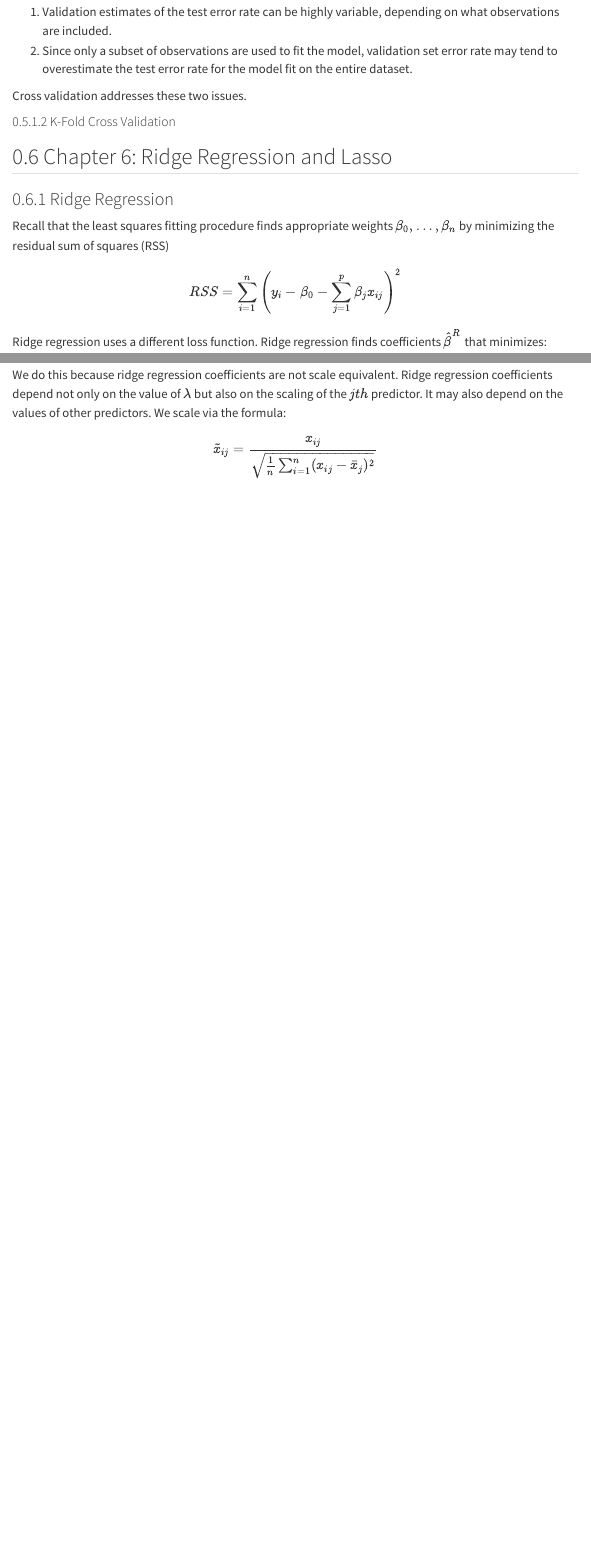
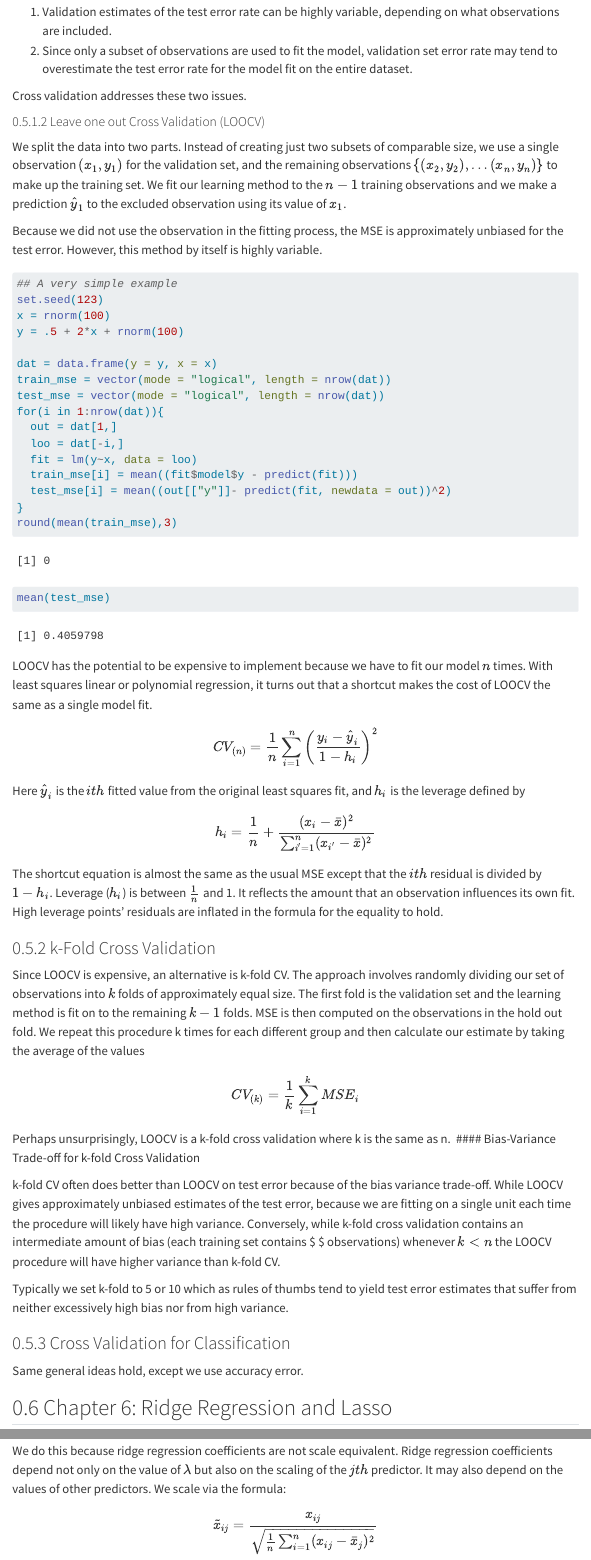
Before and after one commit to asteves/PS132B, a Quarto document (Notes/ISLR/ISLR_notes.qmd): the page in a window 1100 px wide, from 1080 px down, and a second part further down, joined at a grey line. Rendered offline with R 4.5, knitr and Pandoc in place of Quarto, with nearby package versions; some code elsewhere in the file could not run offline; menus at the side of the page are left out.

Commit message:
Notes through bootstrap

````diff
--- a/Notes/ISLR/ISLR_notes.qmd
+++ b/Notes/ISLR/ISLR_notes.qmd
@@ -675,7 +675,61 @@ There are some drawbacks with just using a single validation set.
 
 Cross validation addresses these two issues.
 
-#### K-Fold Cross Validation
+#### Leave one out Cross Validation (LOOCV)
+
+We split the data into two parts. Instead of creating just two subsets of comparable size, we use a single observation $(x_1, y_1)$ for the validation set, and the remaining observations $\{(x_2,y_2),…(x_n, y_n)\}$ to make up the training set. We fit our learning method to the $n-1$ training observations and we make a prediction $\hat{y}_1$ to the excluded observation using its value of $x_1$.
+
+Because we did not use the observation in the fitting process, the MSE is approximately unbiased for the test error. However, this method by itself is highly variable.
+
+```{r}
+## A very simple example
+set.seed(123)
+x = rnorm(100)
+y = .5 + 2*x + rnorm(100)
+
+dat = data.frame(y = y, x = x)
+train_mse = vector(mode = "logical", length = nrow(dat))
+test_mse = vector(mode = "logical", length = nrow(dat))
+for(i in 1:nrow(dat)){
+  out = dat[1,]
+  loo = dat[-i,]
+  fit = lm(y~x, data = loo)
+  train_mse[i] = mean((fit$model$y - predict(fit)))
+  test_mse[i] = mean((out[["y"]]- predict(fit, newdata = out))^2)
+}
+round(mean(train_mse),3)
+mean(test_mse)
+```
+
+LOOCV has the potential to be expensive to implement because we have to fit our model $n$ times. With least squares linear or polynomial regression, it turns out that a shortcut makes the cost of LOOCV the same as a single model fit.
+
+$$
+CV_{(n)} = \frac{1}{n}\sum_{i=1}^n\left(\frac{y_i - \hat{y}_i}{1-h_i} \right)^2
+$$
+Here $\hat{y}_i$ is the $ith$ fitted value from the original least squares fit, and $h_i$ is the leverage defined by
+
+$$
+h_i = \frac{1}{n} + \frac{(x_i - \bar{x})^2}{\sum_{i' = 1}^n (x_{i'} - \bar{x})^2}
+$$
+The shortcut equation is almost the same as the usual MSE except that the $ith$ residual is divided by $1-h_i$. Leverage ($h_i$) is between $\frac{1}{n}$ and 1. It reflects the amount that an observation influences its own fit. High leverage points' residuals are inflated in the formula for the equality to hold.
+
+### k-Fold Cross Validation
+
+Since LOOCV is expensive, an alternative is k-fold CV. The approach involves randomly dividing our set of observations into $k$ folds of approximately equal size. The first fold is the validation set and the learning method is fit on to the remaining $k-1$ folds. MSE is then computed on the observations in the hold out fold. We repeat this procedure k times for each different group and then calculate our estimate by taking the average of the values
+
+$$
+CV_{(k)} = \frac{1}{k}\sum_{i=1}^kMSE_i
+$$
+Perhaps unsurprisingly, LOOCV is a k-fold cross validation where k is the same as n.
+#### Bias-Variance Trade-off for k-fold Cross Validation
+
+k-fold CV often does better than LOOCV on test error because of the bias variance trade-off. While LOOCV gives approximately unbiased estimates of the test error, because we are fitting on a single unit each time the procedure will likely have high variance. Conversely, while k-fold cross validation contains an intermediate amount of bias (each training set contains $ \approx \frac{(k-1)n}{k}$ observations) whenever $k < n$ the LOOCV procedure will have higher variance than k-fold CV.
+
+Typically we set k-fold to 5 or 10 which as rules of thumbs tend to yield test error estimates that suffer from neither excessively high bias nor from high variance.
+
+### Cross Validation for Classification
+
+Same general ideas hold, except we use accuracy error.
 
 ## Chapter 6: Ridge Regression and Lasso
 
````
Also changed, not shown: Notes/ISLR/ISLR_notes.html.
